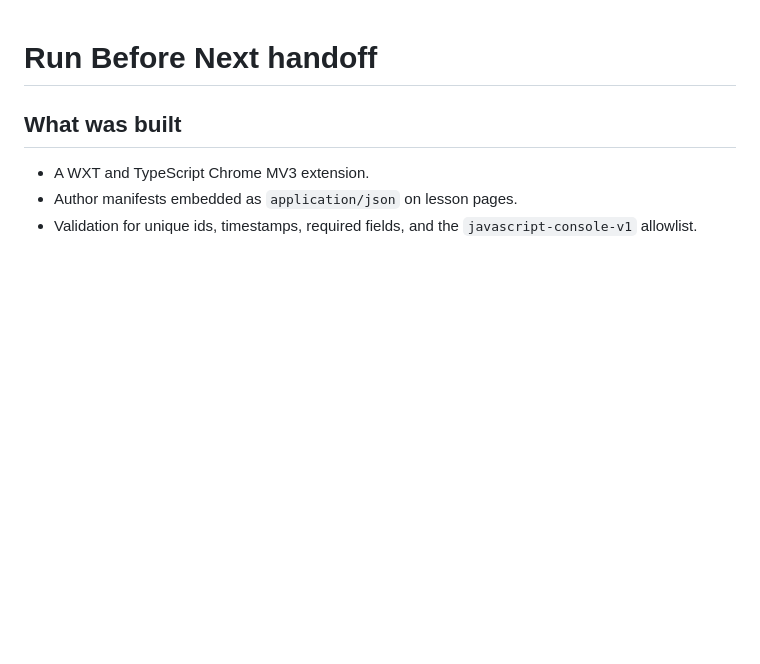
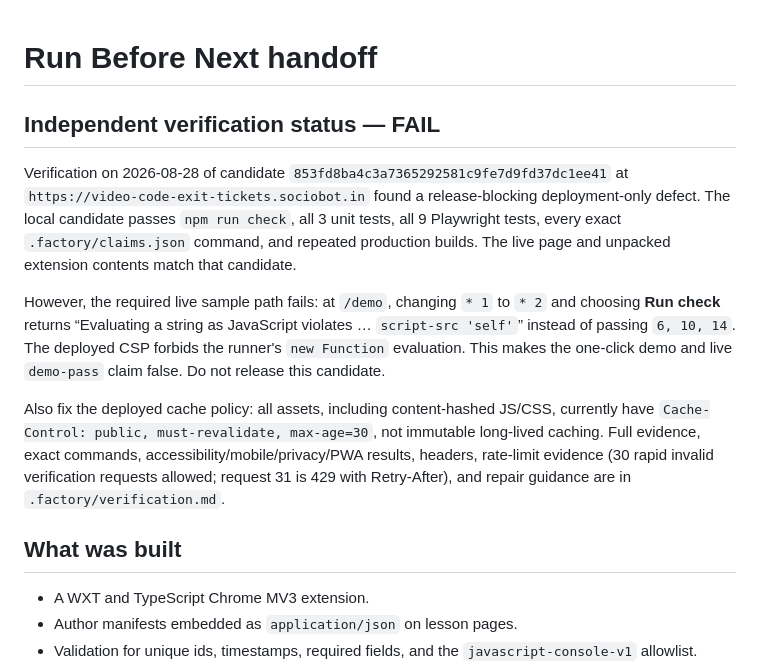
Before and after one commit to B-Divyesh/sf-video-code-exit-tickets, a Markdown page: .factory/handoff.md, the part around the change. Drawn GitHub-style; blank space fills up the shorter version.

Commit message:
qa: record failed independent verification

```diff
--- a/.factory/handoff.md
+++ b/.factory/handoff.md
@@ -1,4 +1,12 @@
 # Run Before Next handoff
+
+## Independent verification status — FAIL
+
+Verification on 2026-08-28 of candidate `853fd8ba4c3a7365292581c9fe7d9fd37dc1ee41` at `https://video-code-exit-tickets.sociobot.in` found a release-blocking deployment-only defect. The local candidate passes `npm run check`, all 3 unit tests, all 9 Playwright tests, every exact `.factory/claims.json` command, and repeated production builds. The live page and unpacked extension contents match that candidate.
+
+However, the required live sample path fails: at `/demo`, changing `* 1` to `* 2` and choosing **Run check** returns “Evaluating a string as JavaScript violates … `script-src 'self'`” instead of passing `6, 10, 14`. The deployed CSP forbids the runner's `new Function` evaluation. This makes the one-click demo and live `demo-pass` claim false. Do not release this candidate.
+
+Also fix the deployed cache policy: all assets, including content-hashed JS/CSS, currently have `Cache-Control: public, must-revalidate, max-age=30`, not immutable long-lived caching. Full evidence, exact commands, accessibility/mobile/privacy/PWA results, headers, rate-limit evidence (30 rapid invalid verification requests allowed; request 31 is 429 with Retry-After), and repair guidance are in `.factory/verification.md`.
 
 ## What was built
 
```
Also changed, not shown: .factory/verification.md (added, +97 -0 lines).
